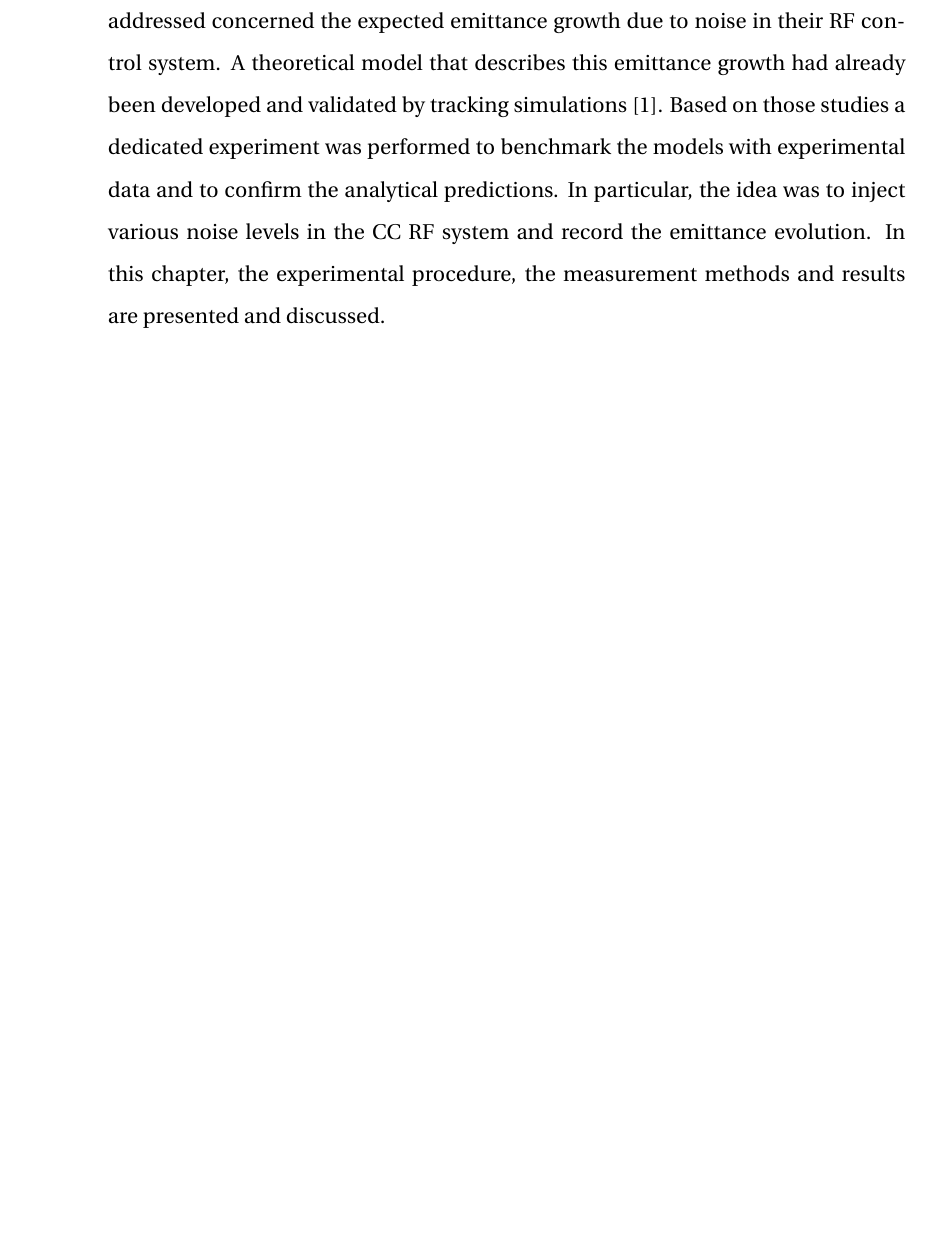
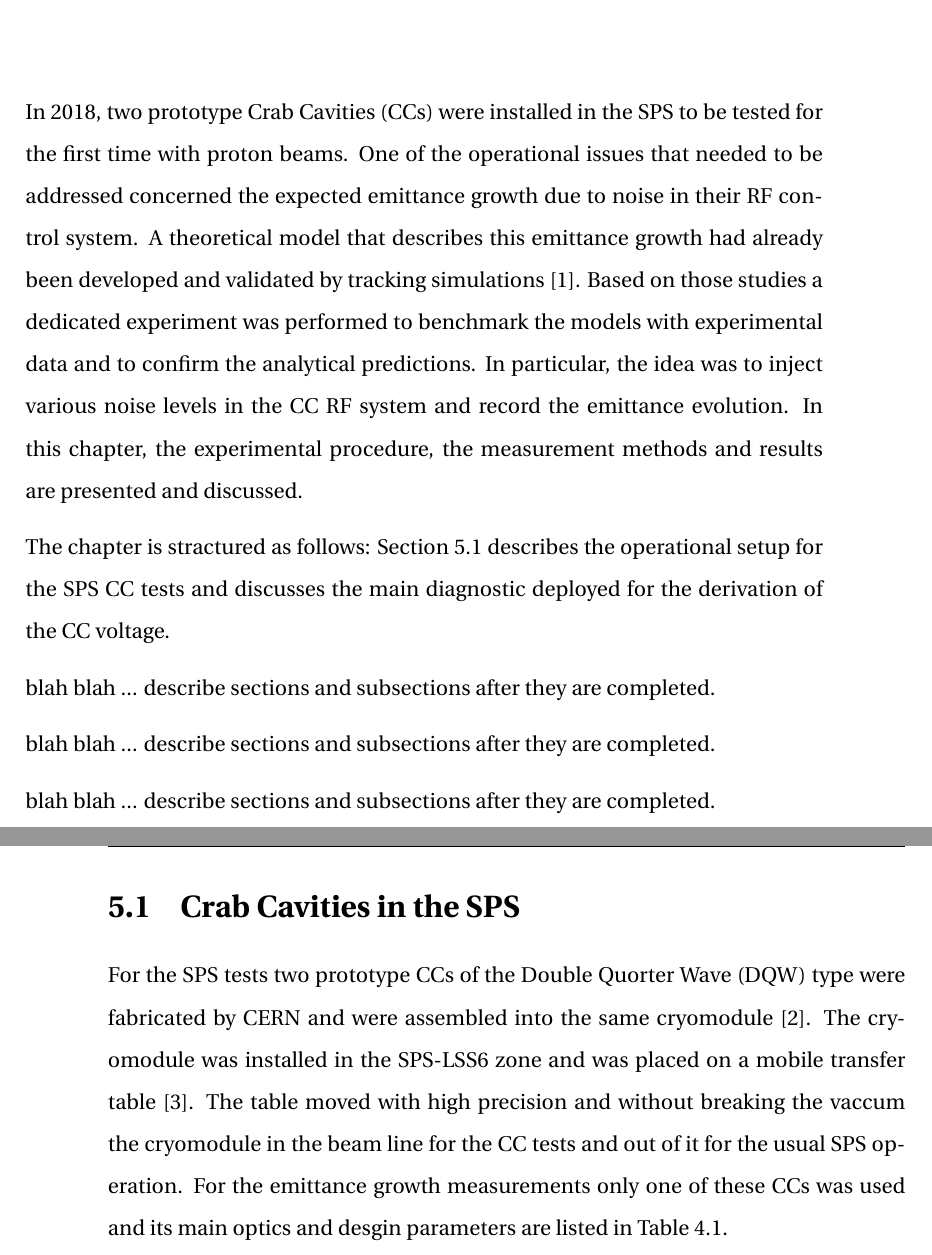
Before and after one commit to natriant/PhD_thesis, a LaTeX thesis (main.tex, which reads chapters/chapter05.tex): part of page 15 of 34 before the commit and two parts of pages 26 and 27 of 34 after it, the two joined at a grey line, cut at the place of the change, the shorter picture padded with empty space. The pictures show the PDF file main.pdf that the author committed with the source.

Commit message:
checkpoint

```diff
--- a/chapters/chapter05.tex
+++ b/chapters/chapter05.tex
@@ -0,0 +1,13 @@
+In 2018, two prototype Crab Cavities ($\CC$s) were installed in the SPS to be tested for the first time with proton beams. One of the operational issues that needed to be addressed concerned the expected emittance growth due to noise in their RF control system. A theoretical model that describes this emittance growth had already been developed and validated by tracking simulations~\cite{PhysRevSTAB.18.101001}. Based on those studies a dedicated experiment was performed to benchmark the models with experimental data and to confirm the analytical predictions. In particular, the idea was to inject various noise levels in the $\CC$ RF system and record the emittance evolution. In this chapter, the experimental procedure, the measurement methods and results are presented and discussed.
+
+The chapter is stractured as follows: Section~\ref{sec:CC_SPS_setup} describes the operational setup for the SPS $\CC$ tests and discusses the main diagnostic deployed for the derivation of the $\CC$ voltage.
+
+blah blah ... describe sections and subsections after they are completed.
+
+blah blah ... describe sections and subsections after they are completed.
+
+blah blah ... describe sections and subsections after they are completed.
+
+\section{Crab Cavities in the SPS}\label{sec:CC_SPS_setup}
+
+For the SPS tests two prototype $\CC$s of the Double Quorter Wave (DQW) type were fabricated by CERN and were assembled into the same cryomodule~\cite{Zanoni:2017}. The cryomodule was installed in the SPS-LSS6 zone and was placed on a mobile transfer table~\cite{Garlaschè:2648553}. The table moved with high precision and without breaking the vaccum the cryomodule in the beam line for the $\CC$ tests and out of it for the usual SPS operation. For the emittance growth measurements only one of these $\CC$s was used and its main optics and desgin parameters are listed in Table~\ref{tab:SPS_CCs}.
```
Also changed, not shown: chapters/chapter04.tex (+5 -3 lines), main.tex (+1 -1 lines), main.pdf.
